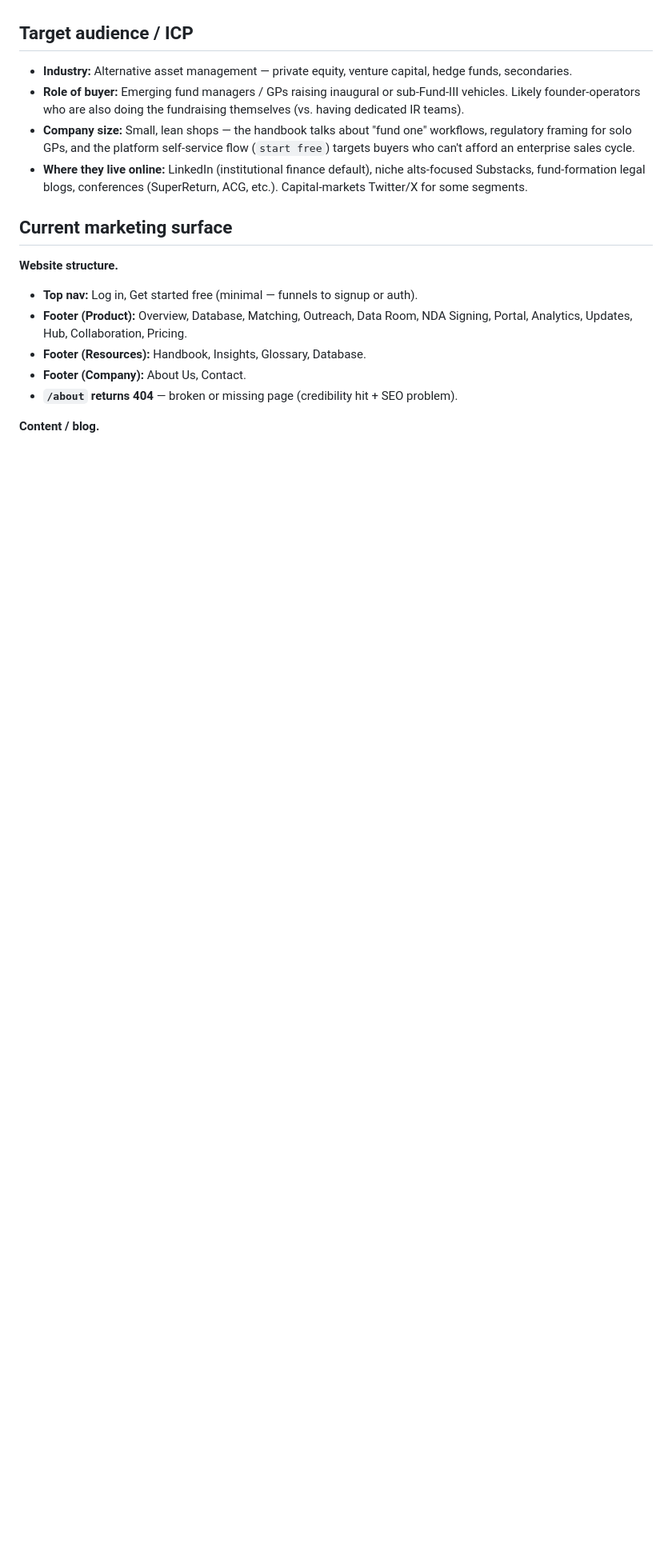
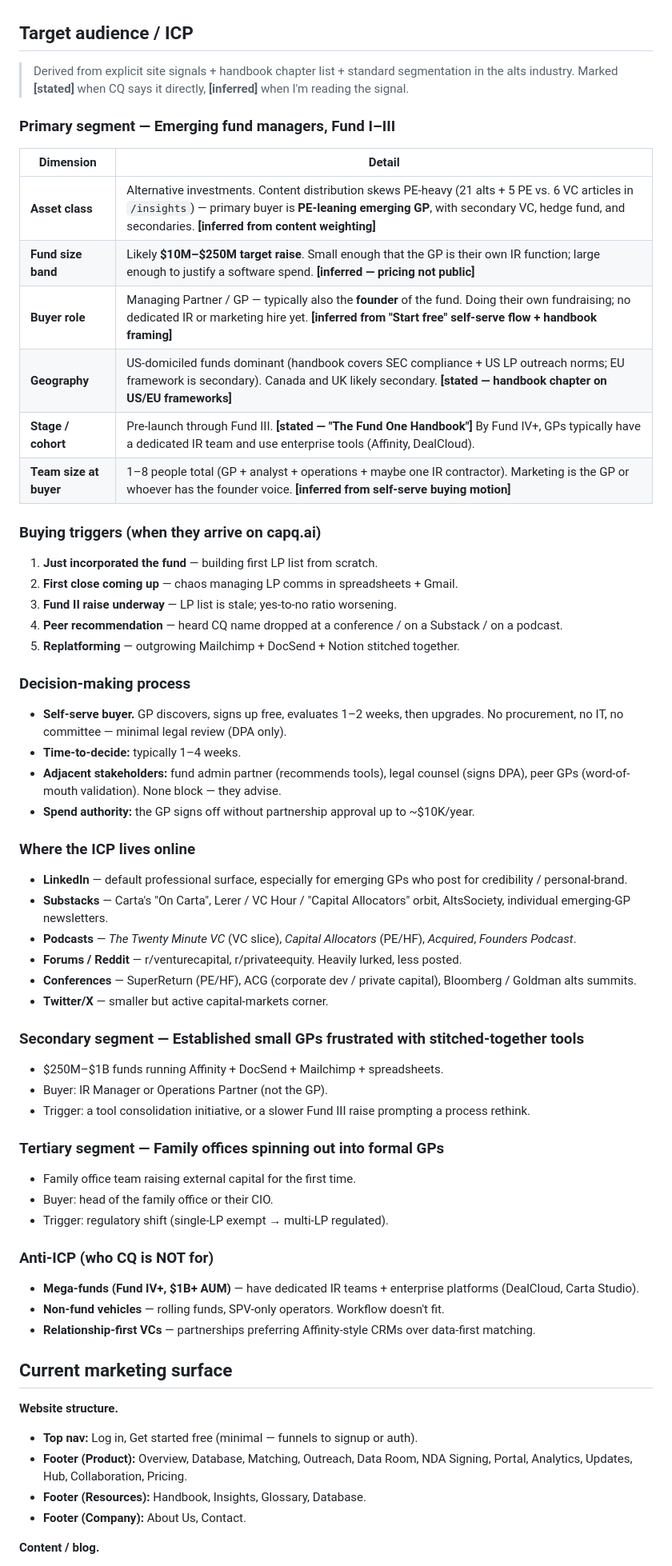
Before and after one commit to giaptran4work-tech/capq-renn-marketing-submission, a Markdown page: 1-discovery/company.md, the part around one of its changes. Shown at 80% size. GitHub-like rendering; blank space fills up the shorter version.

```diff
--- a/1-discovery/company.md
+++ b/1-discovery/company.md
@@ -16,10 +16,60 @@
 
 ## Target audience / ICP
 
-- **Industry:** Alternative asset management — private equity, venture capital, hedge funds, secondaries.
-- **Role of buyer:** Emerging fund managers / GPs raising inaugural or sub-Fund-III vehicles. Likely founder-operators who are also doing the fundraising themselves (vs. having dedicated IR teams).
-- **Company size:** Small, lean shops — the handbook talks about "fund one" workflows, regulatory framing for solo GPs, and the platform self-service flow (`start free`) targets buyers who can't afford an enterprise sales cycle.
-- **Where they live online:** LinkedIn (institutional finance default), niche alts-focused Substacks, fund-formation legal blogs, conferences (SuperReturn, ACG, etc.). Capital-markets Twitter/X for some segments.
+> Derived from explicit site signals + handbook chapter list + standard segmentation in the alts industry. Marked **[stated]** when CQ says it directly, **[inferred]** when I'm reading the signal.
+
+### Primary segment — Emerging fund managers, Fund I–III
+
+| Dimension | Detail |
+|---|---|
+| **Asset class** | Alternative investments. Content distribution skews PE-heavy (21 alts + 5 PE vs. 6 VC articles in `/insights`) — primary buyer is **PE-leaning emerging GP**, with secondary VC, hedge fund, and secondaries. **[inferred from content weighting]** |
+| **Fund size band** | Likely **$10M–$250M target raise**. Small enough that the GP is their own IR function; large enough to justify a software spend. **[inferred — pricing not public]** |
+| **Buyer role** | Managing Partner / GP — typically also the **founder** of the fund. Doing their own fundraising; no dedicated IR or marketing hire yet. **[inferred from "Start free" self-serve flow + handbook framing]** |
+| **Geography** | US-domiciled funds dominant (handbook covers SEC compliance + US LP outreach norms; EU framework is secondary). Canada and UK likely secondary. **[stated — handbook chapter on US/EU frameworks]** |
+| **Stage / cohort** | Pre-launch through Fund III. **[stated — "The Fund One Handbook"]** By Fund IV+, GPs typically have a dedicated IR team and use enterprise tools (Affinity, DealCloud). |
+| **Team size at buyer** | 1–8 people total (GP + analyst + operations + maybe one IR contractor). Marketing is the GP or whoever has the founder voice. **[inferred from self-serve buying motion]** |
+
+### Buying triggers (when they arrive on capq.ai)
+
+1. **Just incorporated the fund** — building first LP list from scratch.
+2. **First close coming up** — chaos managing LP comms in spreadsheets + Gmail.
+3. **Fund II raise underway** — LP list is stale; yes-to-no ratio worsening.
+4. **Peer recommendation** — heard CQ name dropped at a conference / on a Substack / on a podcast.
+5. **Replatforming** — outgrowing Mailchimp + DocSend + Notion stitched together.
+
+### Decision-making process
+
+- **Self-serve buyer.** GP discovers, signs up free, evaluates 1–2 weeks, then upgrades. No procurement, no IT, no committee — minimal legal review (DPA only).
+- **Time-to-decide:** typically 1–4 weeks.
+- **Adjacent stakeholders:** fund admin partner (recommends tools), legal counsel (signs DPA), peer GPs (word-of-mouth validation). None block — they advise.
+- **Spend authority:** the GP signs off without partnership approval up to ~$10K/year.
+
+### Where the ICP lives online
+
+- **LinkedIn** — default professional surface, especially for emerging GPs who post for credibility / personal-brand.
+- **Substacks** — Carta's "On Carta", Lerer / VC Hour / "Capital Allocators" orbit, AltsSociety, individual emerging-GP newsletters.
+- **Podcasts** — *The Twenty Minute VC* (VC slice), *Capital Allocators* (PE/HF), *Acquired*, *Founders Podcast*.
+- **Forums / Reddit** — r/venturecapital, r/privateequity. Heavily lurked, less posted.
+- **Conferences** — SuperReturn (PE/HF), ACG (corporate dev / private capital), Bloomberg / Goldman alts summits.
+- **Twitter/X** — smaller but active capital-markets corner.
+
+### Secondary segment — Established small GPs frustrated with stitched-together tools
+
+- $250M–$1B funds running Affinity + DocSend + Mailchimp + spreadsheets.
+- Buyer: IR Manager or Operations Partner (not the GP).
+- Trigger: a tool consolidation initiative, or a slower Fund III raise prompting a process rethink.
+
+### Tertiary segment — Family offices spinning out into formal GPs
+
+- Family office team raising external capital for the first time.
+- Buyer: head of the family office or their CIO.
+- Trigger: regulatory shift (single-LP exempt → multi-LP regulated).
+
+### Anti-ICP (who CQ is NOT for)
+
+- **Mega-funds (Fund IV+, $1B+ AUM)** — have dedicated IR teams + enterprise platforms (DealCloud, Carta Studio).
+- **Non-fund vehicles** — rolling funds, SPV-only operators. Workflow doesn't fit.
+- **Relationship-first VCs** — partnerships preferring Affinity-style CRMs over data-first matching.
 
 ## Current marketing surface
 
@@ -29,7 +79,6 @@
 - **Footer (Product):** Overview, Database, Matching, Outreach, Data Room, NDA Signing, Portal, Analytics, Updates, Hub, Collaboration, Pricing.
 - **Footer (Resources):** Handbook, Insights, Glossary, Database.
 - **Footer (Company):** About Us, Contact.
-- **`/about` returns 404** — broken or missing page (credibility hit + SEO problem).
 
 **Content / blog.**
 
```
Also changed, not shown: other parts of 1-discovery/company.md (+10 -8 lines), 1-discovery/pain-points.md (+21 -18 lines), 1-discovery/use-case.md (+7 -7 lines).
